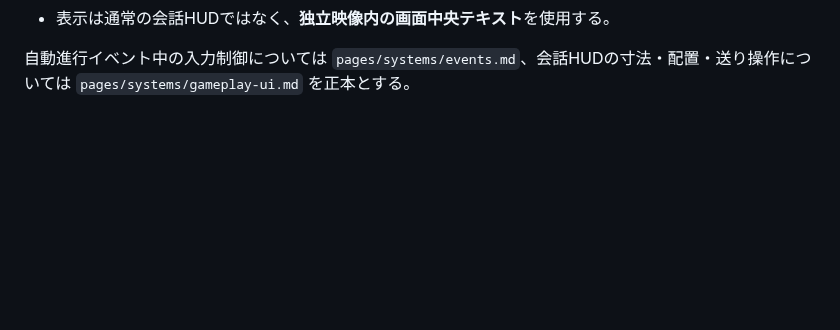
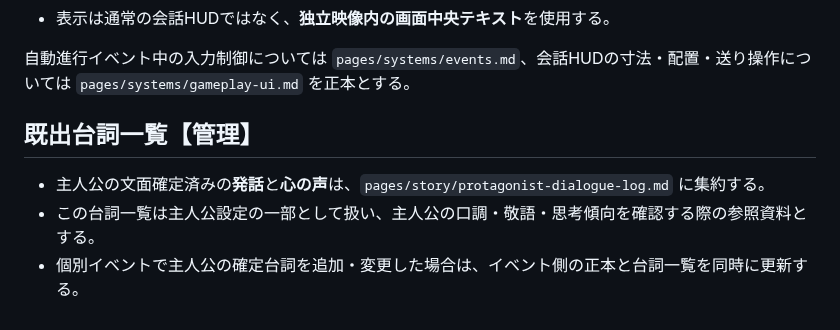
Before and after one commit to fg79sw4nvw-dot/untold-wiki, a Markdown page: pages/story/protagonist.md, the part around the change. Rendered like a GitHub page; blank space fills up the shorter version.

Commit message:
Link protagonist settings to dialogue catalog

```diff
--- a/pages/story/protagonist.md
+++ b/pages/story/protagonist.md
@@ -103,3 +103,9 @@
 - 表示は通常の会話HUDではなく、**独立映像内の画面中央テキスト**を使用する。
 
 自動進行イベント中の入力制御については `pages/systems/events.md`、会話HUDの寸法・配置・送り操作については `pages/systems/gameplay-ui.md` を正本とする。
+
+## 既出台詞一覧【管理】
+
+- 主人公の文面確定済みの**発話**と**心の声**は、`pages/story/protagonist-dialogue-log.md` に集約する。
+- この台詞一覧は主人公設定の一部として扱い、主人公の口調・敬語・思考傾向を確認する際の参照資料とする。
+- 個別イベントで主人公の確定台詞を追加・変更した場合は、イベント側の正本と台詞一覧を同時に更新する。
```
